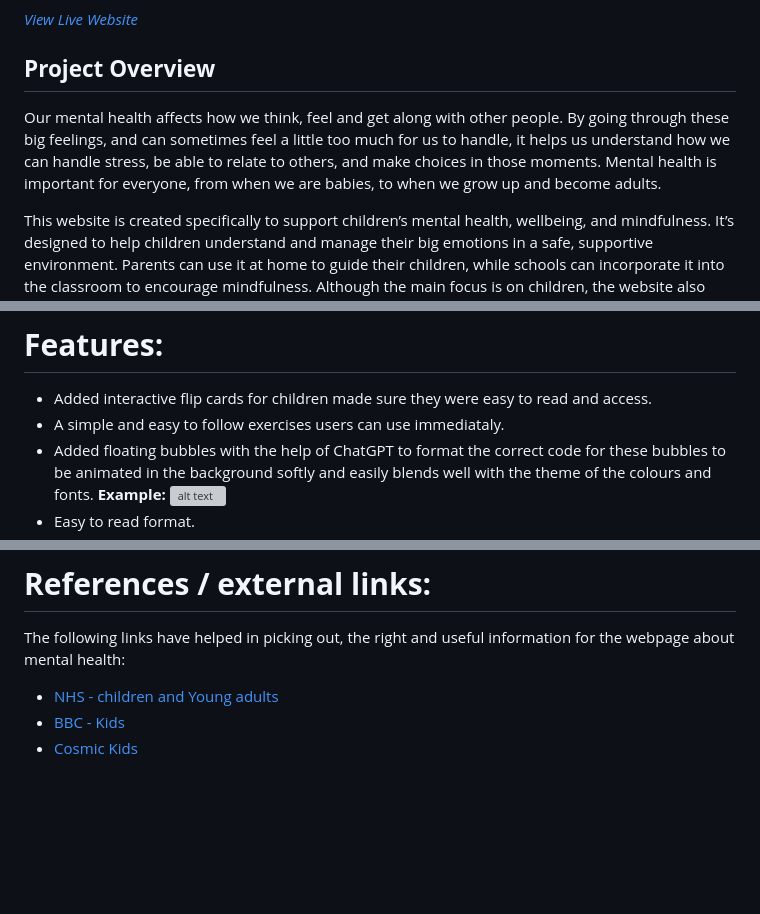
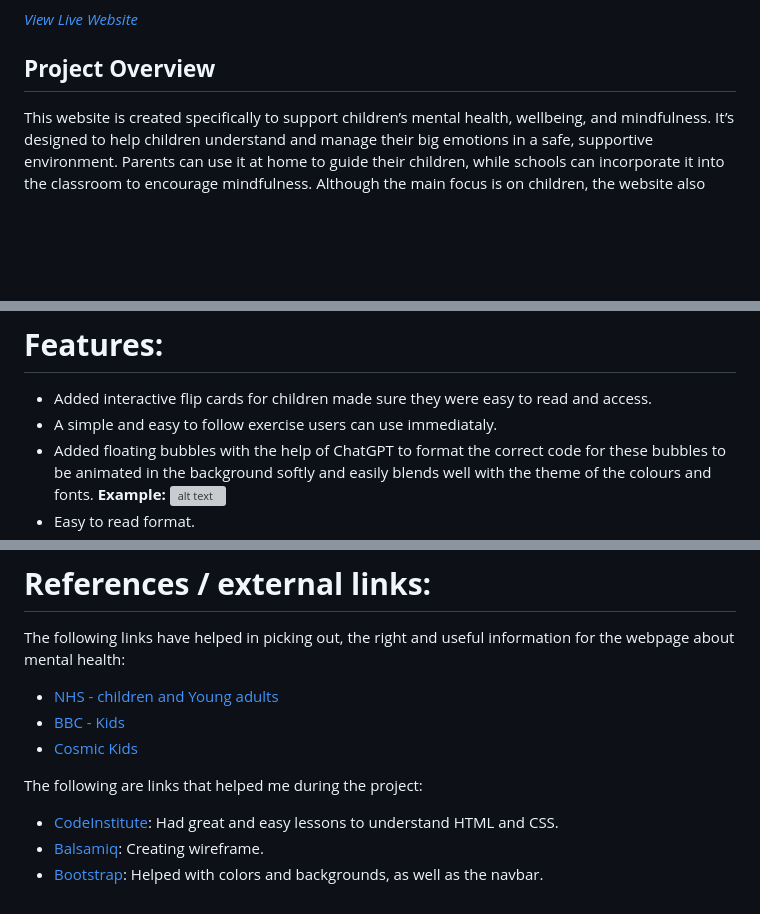
Before and after one commit to ZaenbA/mindful-moments, a Markdown page: README.md, 3 parts joined by grey strips. Rendered like a GitHub page; blank space fills up the shorter version; grey boxes are pictures that could not be loaded.

Commit message:
Finished AI section with correct links

```diff
--- a/README.md
+++ b/README.md
@@ -6,7 +6,6 @@
  *[View Live Website](https://zaenba.github.io/mindful-moments/)*
 
 ## **Project Overview**
-Our mental health affects how we think, feel and get along with other people. By going through these big feelings, and can sometimes feel a little too much for us to handle, it helps us understand how we can handle stress, be able to relate to others, and make choices in those moments. Mental health is important for everyone, from when we are babies, to when we grow up and become adults.
 
 This website is created specifically to support children’s mental health, wellbeing, and mindfulness. It’s designed to help children understand and manage their big emotions in a safe, supportive environment. Parents can use it at home to guide their children, while schools can incorporate it into the classroom to encourage mindfulness. Although the main focus is on children, the website also serves as a helpful tool for parents, guardians, and educators to promote positive mental health and wellbeing for kids.
 
@@ -69,7 +68,7 @@ These fonts were chosen as they are clear and simple to read and they have a sof
 # **Features:**
 
 - Added interactive flip cards for children made sure they were easy to read and access.
-- A simple and easy to follow exercises users can use immediataly.
+- A simple and easy to follow exercise users can use immediataly.
 - Added floating bubbles with the help of ChatGPT to format the correct code for these bubbles to be animated in the background softly and easily blends well with the theme of the colours and fonts.
 **Example:**
 ![alt text](assets/images/animated-bubbles.gif)
@@ -117,3 +116,8 @@ The following links have helped in picking out, the right and useful information
 - [NHS - children and Young adults](https://www.nhs.uk/mental-health/children-and-young-adults/)
 - [BBC - Kids](https://www.bbc.co.uk/bitesize/articles/zndp6v4)
 - [Cosmic Kids](https://cosmickids.com/?s=mindfulness)
+
+The following are links that helped me during the project:
+- [CodeInstitute](https://codeinstitute.net/): Had great and easy lessons to understand HTML and CSS.
+- [Balsamiq](https://balsamiq.com/): Creating wireframe.
+- [Bootstrap](https://getbootstrap.com/docs/5.3/helpers/color-background/): Helped with colors and backgrounds, as well as the navbar.
```
Also changed, not shown: other parts of README.md (+4 -4 lines).
